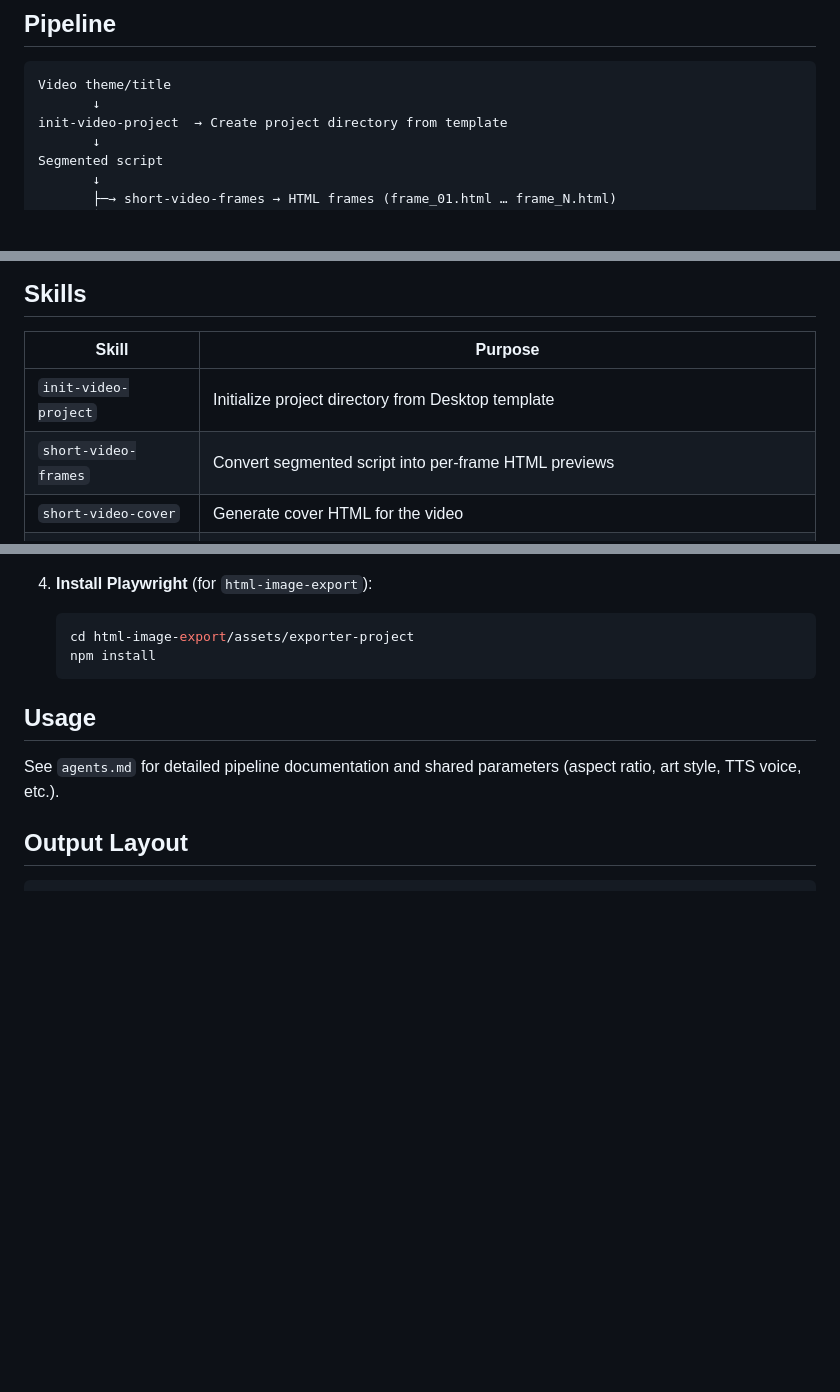
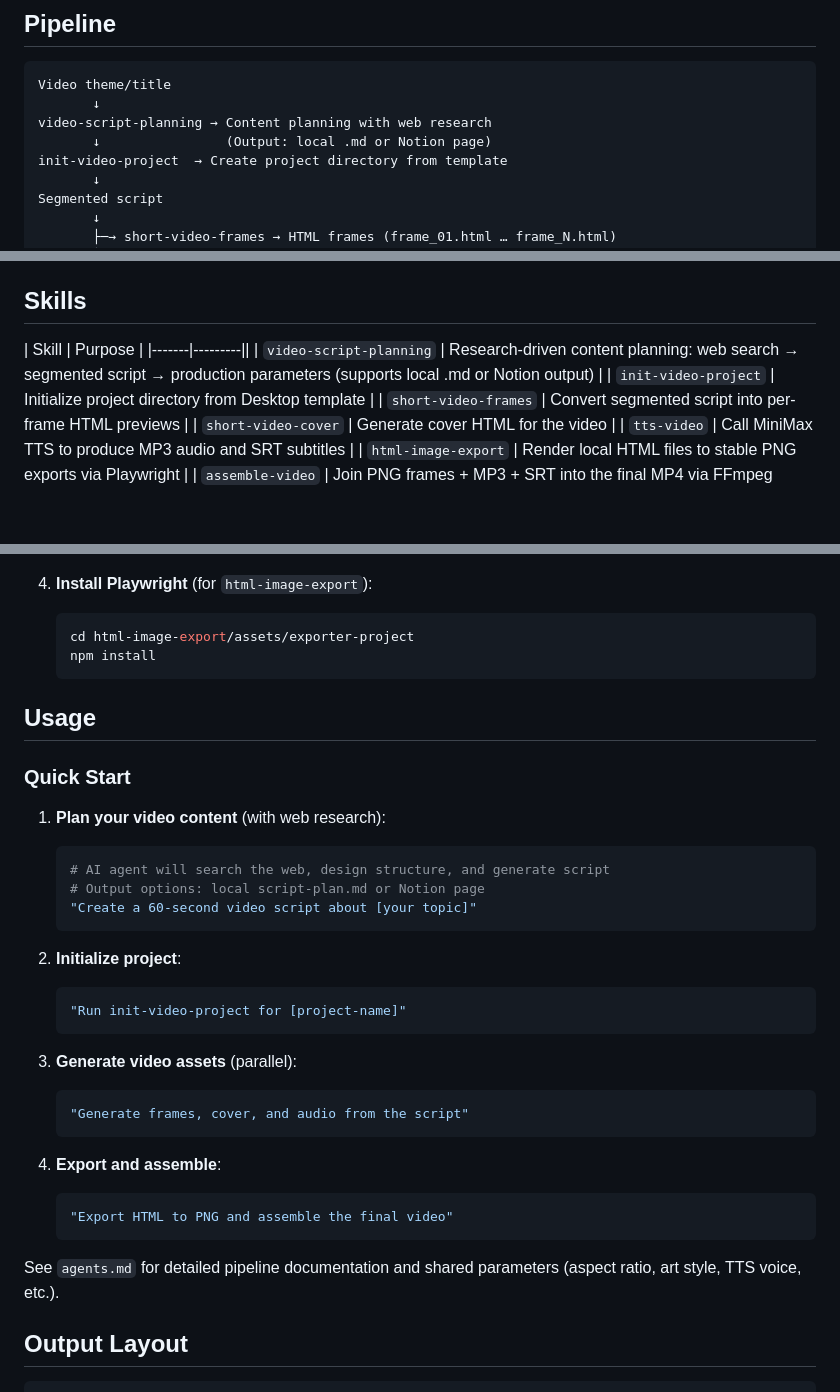
Before and after one commit to unnoderes/agent-workflow, a Markdown page: README.md, 3 parts joined by grey strips. Drawn GitHub-style; blank space fills up the shorter version.

Commit message:
Update README: add video-script-planning skill and quick start guide

````diff
--- a/README.md
+++ b/README.md
@@ -16,6 +16,8 @@ This project automates the creation of short-form videos from segmented scripts,
 ```
 Video theme/title
        ↓
+video-script-planning → Content planning with web research
+       ↓                (Output: local .md or Notion page)
 init-video-project  → Create project directory from template
        ↓
 Segmented script
@@ -36,7 +38,8 @@ The three generation steps (frames, cover, TTS) are **independent and can run in
 ## Skills
 
 | Skill | Purpose |
-|-------|---------|
+|-------|---------||
+| `video-script-planning` | Research-driven content planning: web search → segmented script → production parameters (supports local .md or Notion output) |
 | `init-video-project` | Initialize project directory from Desktop template |
 | `short-video-frames` | Convert segmented script into per-frame HTML previews |
 | `short-video-cover` | Generate cover HTML for the video |
@@ -84,6 +88,30 @@ The three generation steps (frames, cover, TTS) are **independent and can run in
    ```
 
 ## Usage
+
+### Quick Start
+
+1. **Plan your video content** (with web research):
+   ```bash
+   # AI agent will search the web, design structure, and generate script
+   # Output options: local script-plan.md or Notion page
+   "Create a 60-second video script about [your topic]"
+   ```
+
+2. **Initialize project**:
+   ```bash
+   "Run init-video-project for [project-name]"
+   ```
+
+3. **Generate video assets** (parallel):
+   ```bash
+   "Generate frames, cover, and audio from the script"
+   ```
+
+4. **Export and assemble**:
+   ```bash
+   "Export HTML to PNG and assemble the final video"
+   ```
 
 See `agents.md` for detailed pipeline documentation and shared parameters (aspect ratio, art style, TTS voice, etc.).
 
````
Also changed, not shown: other parts of README.md (+1 -0 lines).
